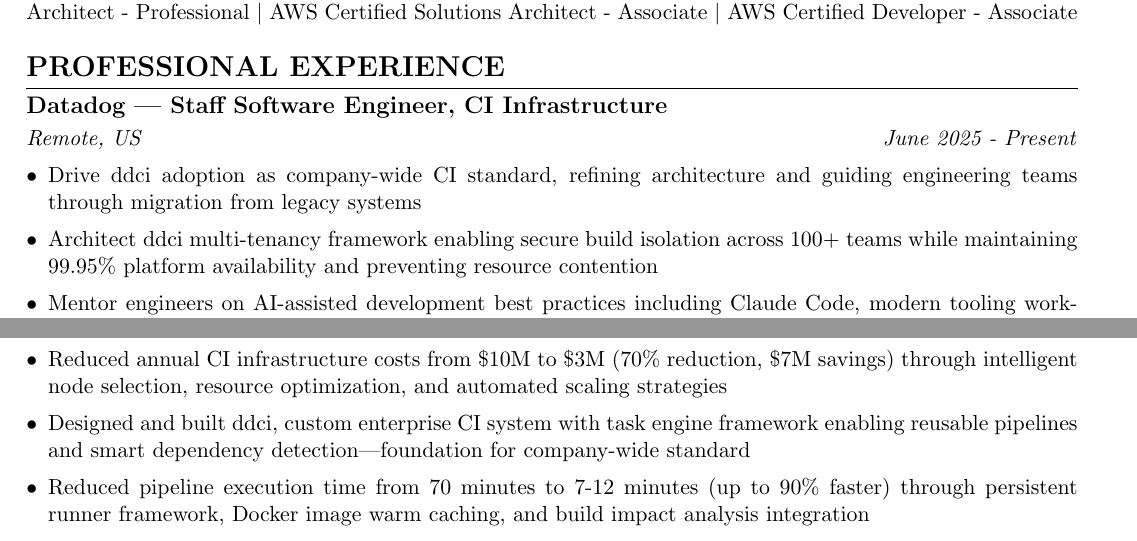
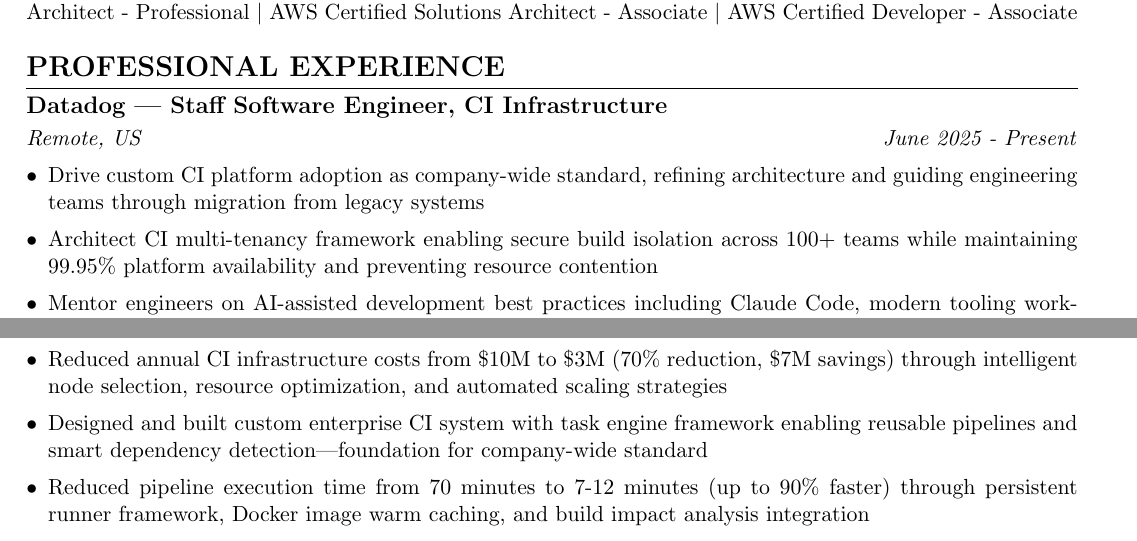
Before and after one commit to desponda/resume-website, a LaTeX CV (resumes/daniel_esponda_resume_3page.tex): two parts of pages 1 and 2 of 3, joined at a grey line, cut so that both start at the same text. Compiled offline with pdfLaTeX.

Commit message:
Remove internal acronym 'ddci' for external readability
- Replaced "ddci" with "custom CI platform" and "custom enterprise CI system"
- Improves clarity for external recruiters at Netflix, Meta, Google, etc.
- Better ATS keywords: "custom CI platform" vs internal acronym
- Keeps focus on impact: $7M savings, 13M+ builds/month, 90% faster pipelines

Resume expert recommendation: External audiences care about what you built
and the impact, not internal product names. Removing cognitive friction for
readers scanning quickly.

Version: v202601200022

Co-Authored-By: Claude Sonnet 4.5 <noreply@anthropic.com>

```diff
--- a/resumes/daniel_esponda_resume_3page.tex
+++ b/resumes/daniel_esponda_resume_3page.tex
@@ -82,8 +82,8 @@
 \textit{Remote, US} \hfill \textit{June 2025 - Present}
 
 \begin{itemize}[leftmargin=*, itemsep=0.5pt, topsep=2pt]
-    \item Drive ddci adoption as company-wide CI standard, refining architecture and guiding engineering teams through migration from legacy systems
-    \item Architect ddci multi-tenancy framework enabling secure build isolation across 100+ teams while maintaining 99.95\% platform availability and preventing resource contention
+    \item Drive custom CI platform adoption as company-wide standard, refining architecture and guiding engineering teams through migration from legacy systems
+    \item Architect CI multi-tenancy framework enabling secure build isolation across 100+ teams while maintaining 99.95\% platform availability and preventing resource contention
     \item Mentor engineers on AI-assisted development best practices including Claude Code, modern tooling workflows, and developer productivity optimization
     \item Lead technical design reviews for 15+ RFCs covering CI infrastructure improvements, platform evolution, and architectural decisions
     \item Drive consensus across 30+ engineering teams on CI strategies, monorepo architecture, and repository patterns through cross-team collaboration
@@ -97,7 +97,7 @@
 \begin{itemize}[leftmargin=*, itemsep=0.5pt, topsep=2pt]
     \item Built and maintained CI/CD infrastructure processing 13M builds/month, achieving 99.95\%+ uptime SLA through automated failover and graceful degradation strategies
     \item Reduced annual CI infrastructure costs from \$10M to \$3M (70\% reduction, \$7M savings) through intelligent node selection, resource optimization, and automated scaling strategies
-    \item Designed and built ddci, custom enterprise CI system with task engine framework enabling reusable pipelines and smart dependency detection—foundation for company-wide standard
+    \item Designed and built custom enterprise CI system with task engine framework enabling reusable pipelines and smart dependency detection—foundation for company-wide standard
     \item Reduced pipeline execution time from 70 minutes to 7-12 minutes (up to 90\% faster) through persistent runner framework, Docker image warm caching, and build impact analysis integration
     \item Architected build impact analysis service analyzing code changes to determine affected dependencies—eliminating unnecessary builds and reducing infrastructure waste by 60\%+
     \item Optimized Gitaly cluster configuration to handle 10,000+ commits/day across 20GB+ monorepo, reducing Git clone times from 15+ minutes to $<$2 minutes through custom checkout strategies
```
Also changed, not shown: resumes/daniel_esponda_resume_1page.tex (+2 -2 lines), resumes/daniel_esponda_resume_2page.tex (+2 -2 lines), resumes/Daniel_Esponda_Resume_1page.pdf, resumes/Daniel_Esponda_Resume_2page.pdf, resumes/Daniel_Esponda_Resume_3page.pdf, 2 other files.
